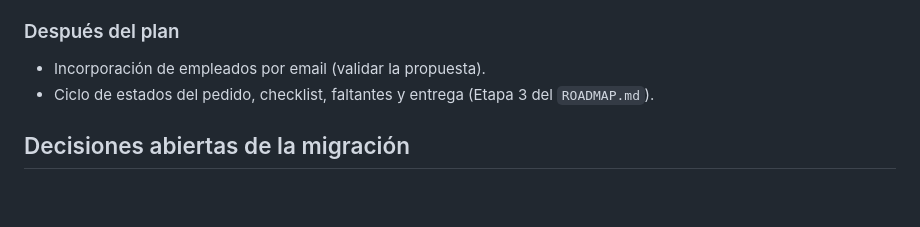
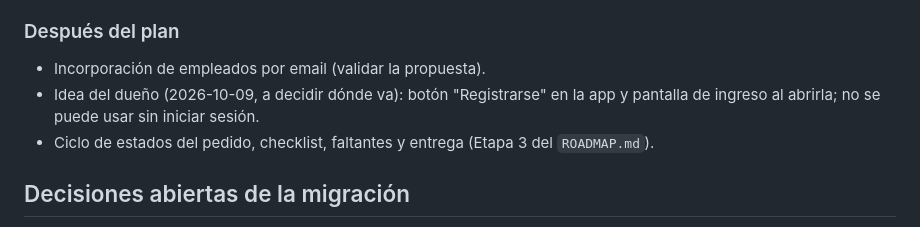
Before and after one commit to EscabCodex/vendefrio-v2, a Markdown page: PROJECT_STATE.md, the part around one of its changes. GitHub-like rendering; blank space fills up the shorter version.

Commit message:
Marcar M1 como hecha y anotar la idea de registro e ingreso obligatorio
Co-Authored-By: Claude Opus 5.5 <noreply@anthropic.com>
Claude-Session: https://claude.ai/code/session_01RGmoRX35pmDHhZYeyzt6xW

```diff
--- a/PROJECT_STATE.md
+++ b/PROJECT_STATE.md
@@ -215,6 +215,7 @@ Cada tarea es una sesión de Claude Code, en su propia rama y con su pull reques
 ### Después del plan
 
 - Incorporación de empleados por email (validar la propuesta).
+- Idea del dueño (2026-10-09, a decidir dónde va): botón "Registrarse" en la app y pantalla de ingreso al abrirla; no se puede usar sin iniciar sesión.
 - Ciclo de estados del pedido, checklist, faltantes y entrega (Etapa 3 del `ROADMAP.md`).
 
 ## Decisiones abiertas de la migración
```
Also changed, not shown: other parts of PROJECT_STATE.md (+2 -1 lines).
